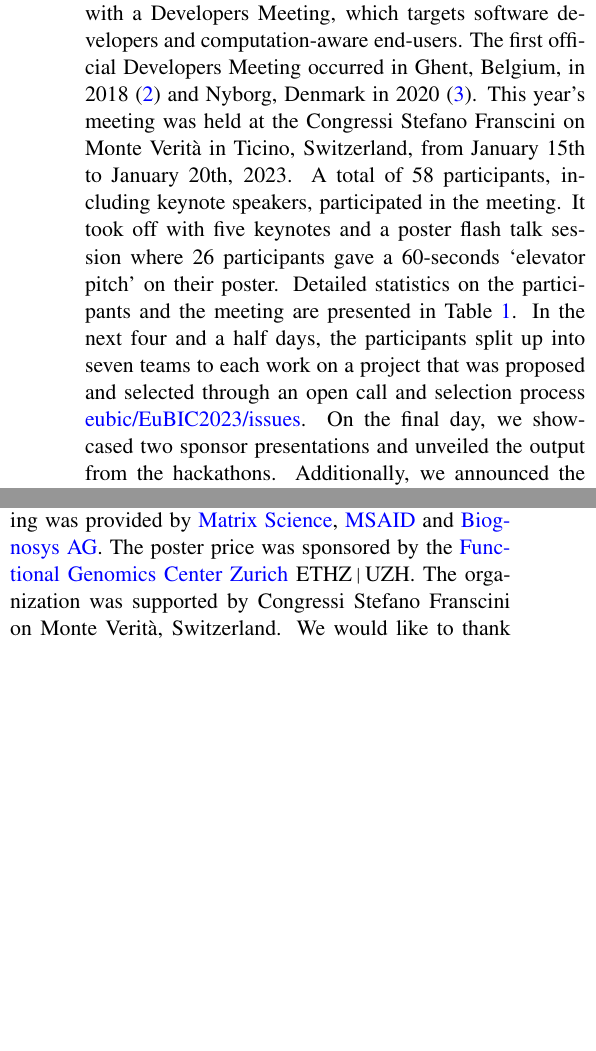
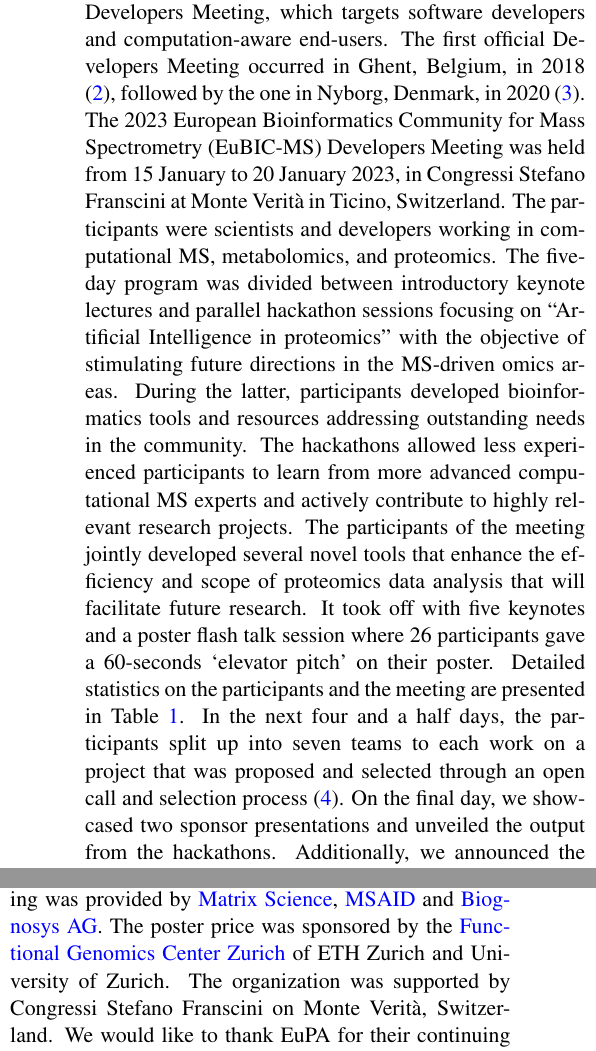
Before and after one commit to cpanse/2023-EuBIC-MS-proc, a LaTeX paper (main.tex, which reads 1_intro.tex, 5_conclusion.tex): two parts of the columns of pages 2 and 6 of 10, joined at a grey line, cut so that both start at the same text, the shorter picture padded with empty space. Compiled offline with pdfLaTeX.

Commit message:
changes by Ralph Schlapbach

```diff
--- a/1_intro.tex
+++ b/1_intro.tex
@@ -3,6 +3,7 @@ The EuBIC-MS Developers Meeting is organized every other year by the European Bi
 
-Since 2017, EuBIC-MS's Winter School takes place every two years \citep{pmid28385664}. These events are highly attended and are a unique opportunity to learn, discover new tools and methods, and discuss current challenges in the field. However, not all computational expertise is utilized to its full potential in a typical conference setup. Therefore, we alternate the Winter School every other year with a Developers Meeting, which targets software developers and computation-aware end-users. The first official Developers Meeting occurred in Ghent, Belgium, in 2018 \citep{pmid29864591} and Nyborg, Denmark in 2020 \citep{EuBIC-MS2020}. This year's meeting was held at the Congressi Stefano Franscini on Monte Verità in Ticino, Switzerland, from January 15th to January 20th, 2023. A total of 58 participants, including keynote speakers, participated in the meeting.
-It took off with five keynotes and a poster flash talk session where 26 participants gave a 60-seconds `elevator pitch' on their poster. Detailed statistics on the participants and the meeting are presented in Table~\ref{tab:stat}. In the next four and a half days, the participants split up into seven teams to each work on a project that was proposed and selected through an open call and selection process \href{https://github.com/eubic/EuBIC2023/issues}{eubic/EuBIC2023/issues}. On the final day, we showcased two sponsor presentations and unveiled the output from the hackathons. Additionally, we announced the winner of the best poster. This meeting, organized by and for the European computational MS community, provided a unique opportunity to learn, network, and participate in developing promising tools. The detailed program is available on \url{https://eubic-ms.org/events/2023-developers-meeting}.
+Since 2017, EuBIC-MS's Winter School takes place every two years \citep{pmid28385664}. These events are highly attended and are a unique opportunity to learn, discover new tools and methods, and discuss current challenges in the field. However, not all computational expertise is utilized to its full potential in a typical conference setup. Therefore, we alternate the Winter School every other year with a Developers Meeting, which targets software developers and computation-aware end-users. The first official Developers Meeting occurred in Ghent, Belgium, in 2018 \citep{pmid29864591}, followed by the one in Nyborg, Denmark, in 2020 \citep{EuBIC-MS2020}.
+The 2023 European Bioinformatics Community for Mass Spectrometry (EuBIC-MS) Developers Meeting was held from 15 January to 20 January 2023, in Congressi Stefano Franscini at Monte Verità in Ticino, Switzerland. The participants were scientists and developers working in computational MS, metabolomics, and proteomics. The five-day program was divided between introductory keynote lectures and parallel hackathon sessions focusing on ``Artificial Intelligence in proteomics'' with the objective of stimulating future directions in the MS-driven omics areas. During the latter, participants developed bioinformatics tools and resources addressing outstanding needs in the community. The hackathons allowed less experienced participants to learn from more advanced computational MS experts and actively contribute to highly relevant research projects. The participants of the meeting jointly developed several novel tools that enhance the efficiency and scope of proteomics data analysis that will facilitate future research.
+It took off with five keynotes and a poster flash talk session where 26 participants gave a 60-seconds `elevator pitch' on their poster. Detailed statistics on the participants and the meeting are presented in Table~\ref{tab:stat}. In the next four and a half days, the participants split up into seven teams to each work on a project that was proposed and selected through an open call and selection process~\citep{EuBIC2023GitHub}. On the final day, we showcased two sponsor presentations and unveiled the output from the hackathons. Additionally, we announced the winner of the best poster. This meeting, organized by and for the European computational MS community, provided a unique opportunity to learn, network, and participate in developing promising tools. The detailed program is available on \url{https://eubic-ms.org/events/2023-developers-meeting}.
 
 \begin{figure*}[ht]
 \centering
--- a/5_conclusion.tex
+++ b/5_conclusion.tex
@@ -12,4 +12,4 @@ Encouraged by the community's enthusiastic support, the next EuBIC-MS Developers
 The authors declare no conflict of interest.
 
 \section{Acknowledgements}
-Sponsoring for the EuBIC-MS 2023 Developers Meeting was provided by \href{https://www.matrixscience.com/}{Matrix Science}, \href{https://www.msaid.de/}{MSAID} and \href{https://biognosys.com/}{Biognosys AG}. The poster price was sponsored by the \href{https://fgcz.ch}{Functional Genomics Center Zurich} ETHZ\texttt{|}UZH. The organization was supported by Congressi Stefano Franscini on Monte Verità, Switzerland. We would like to thank EuPA for their continuing support. We would like to thank all EuBIC-MS members who volunteered to help on all fronts, as well as all keynote speakers, hackathon organizers, and participants who contributed to the success of the Developers Meeting.
+Sponsoring for the EuBIC-MS 2023 Developers Meeting was provided by \href{https://www.matrixscience.com/}{Matrix Science}, \href{https://www.msaid.de/}{MSAID} and \href{https://biognosys.com/}{Biognosys AG}. The poster price was sponsored by the \href{https://fgcz.ch}{Functional Genomics Center Zurich} of ETH Zurich and University of Zurich. The organization was supported by Congressi Stefano Franscini on Monte Verità, Switzerland. We would like to thank EuPA for their continuing support. We would like to thank all EuBIC-MS members who volunteered to help on all fronts, as well as all keynote speakers, hackathon organizers, and participants who contributed to the success of the Developers Meeting.
```
Also changed, not shown: 1_intro.tex (2 more changed lines), 5_conclusion.tex (2 more changed lines).
